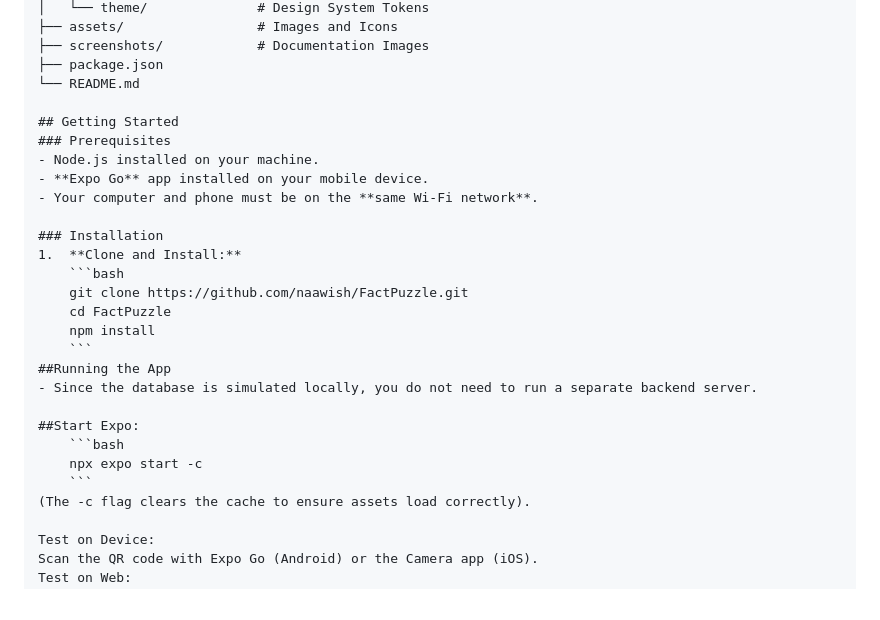
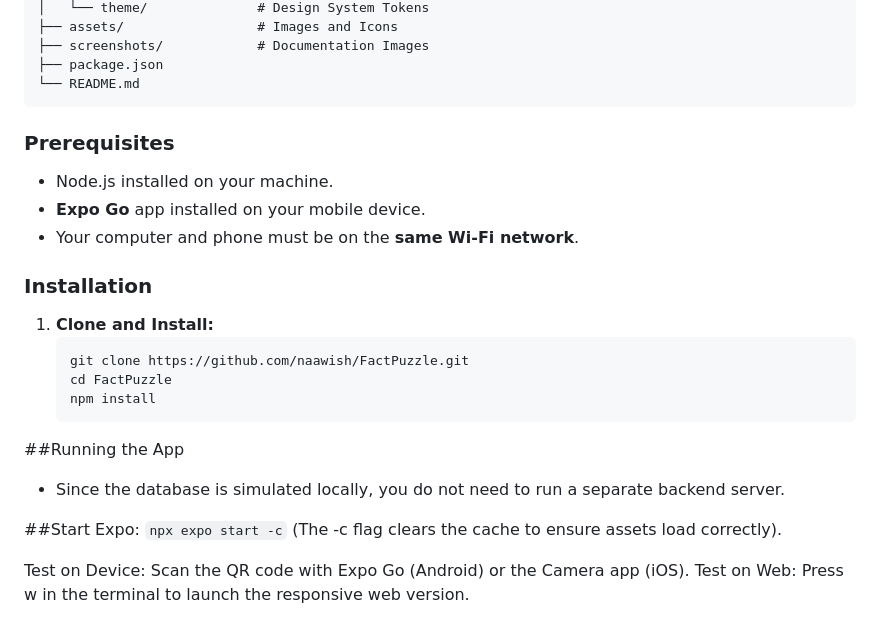
Before and after one commit to naawish/FactPuzzle, a Markdown page: README.md, the part around the change. GitHub-like rendering.

````diff
--- a/README.md
+++ b/README.md
@@ -81,8 +81,8 @@ To ensure the app is easy to mark and test without network configuration:
 ├── screenshots/            # Documentation Images
 ├── package.json
 └── README.md
+```
 
-## Getting Started
 ### Prerequisites
 - Node.js installed on your machine.
 - **Expo Go** app installed on your mobile device.
@@ -90,7 +90,7 @@ To ensure the app is easy to mark and test without network configuration:
 
 ### Installation
 1.  **Clone and Install:**
-    ```bash
+    ```
     git clone https://github.com/naawish/FactPuzzle.git
     cd FactPuzzle
     npm install
@@ -99,7 +99,7 @@ To ensure the app is easy to mark and test without network configuration:
 - Since the database is simulated locally, you do not need to run a separate backend server.
 
 ##Start Expo:
-    ```bash
+    ```
     npx expo start -c
     ```
 (The -c flag clears the cache to ensure assets load correctly).
````
